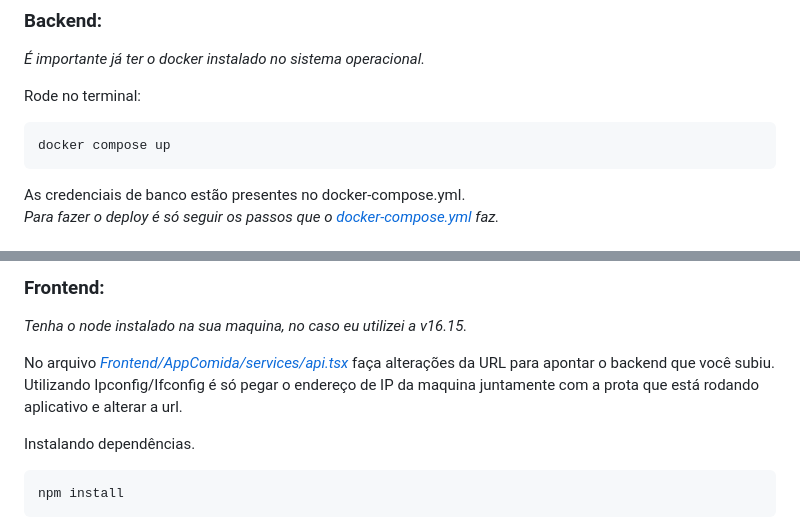
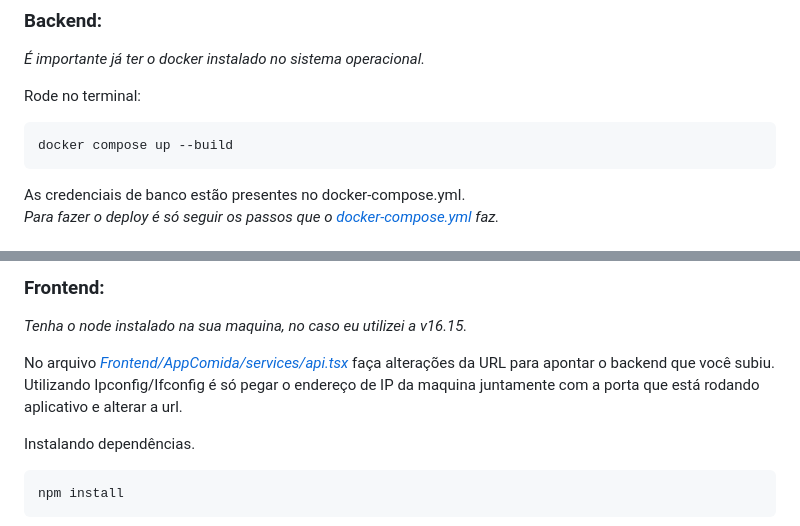
Before and after one commit to carloshomar/appdelivery, a Markdown page: README.md, 2 parts joined by grey strips. Rendered like a GitHub page.

````diff
--- a/README.md
+++ b/README.md
@@ -85,7 +83,7 @@ _É importante já ter o docker instalado no sistema operacional._
 Rode no terminal:
 
 ```bash
-docker compose up
+docker compose up --build
 ```
 
 As credenciais de banco estão presentes no docker-compose.yml.
@@ -111,9 +109,7 @@ go run main.go
 
 _Tenha o node instalado na sua maquina, no caso eu utilizei a v16.15._
 
-
-No arquivo <a href="Frontend/AppComida/services/api.tsx">_Frontend/AppComida/services/api.tsx_</a> faça alterações da URL para apontar o backend que você subiu. Utilizando Ipconfig/Ifconfig é só pegar o endereço de IP da maquina juntamente com a prota que está rodando aplicativo e alterar a url.
-
+No arquivo <a href="Frontend/AppComida/services/api.tsx">_Frontend/AppComida/services/api.tsx_</a> faça alterações da URL para apontar o backend que você subiu. Utilizando Ipconfig/Ifconfig é só pegar o endereço de IP da maquina juntamente com a porta que está rodando aplicativo e alterar a url.
 
 Instalando dependências.
 
````
Also changed, not shown: other parts of README.md (+0 -2 lines).
